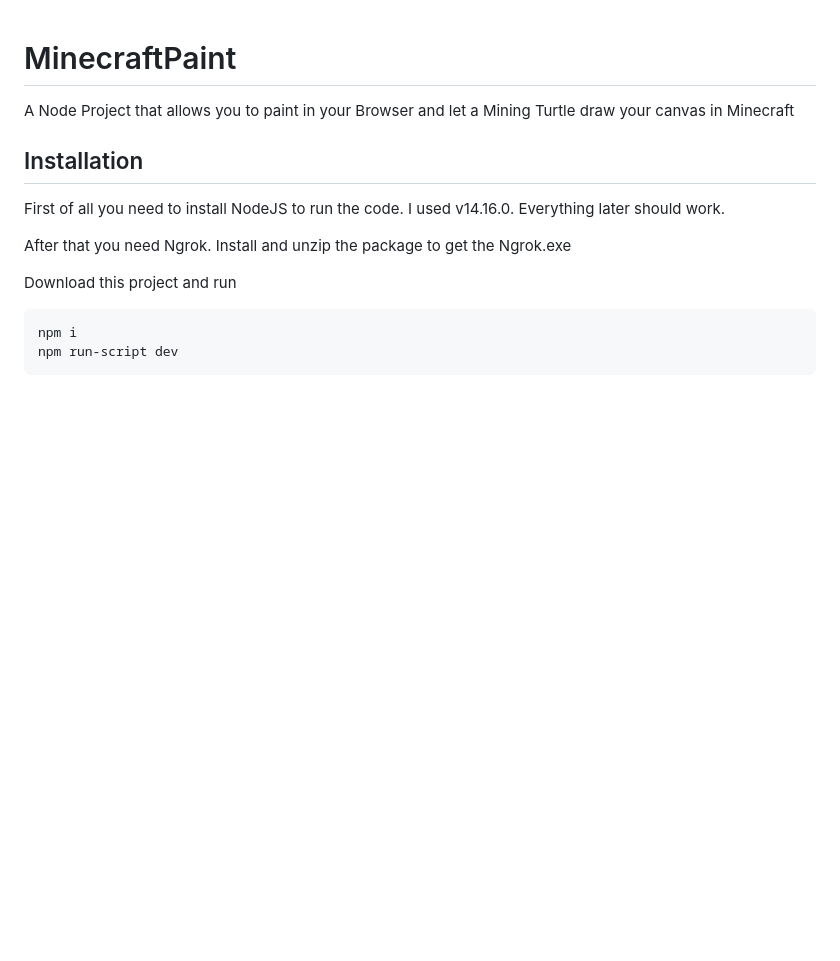
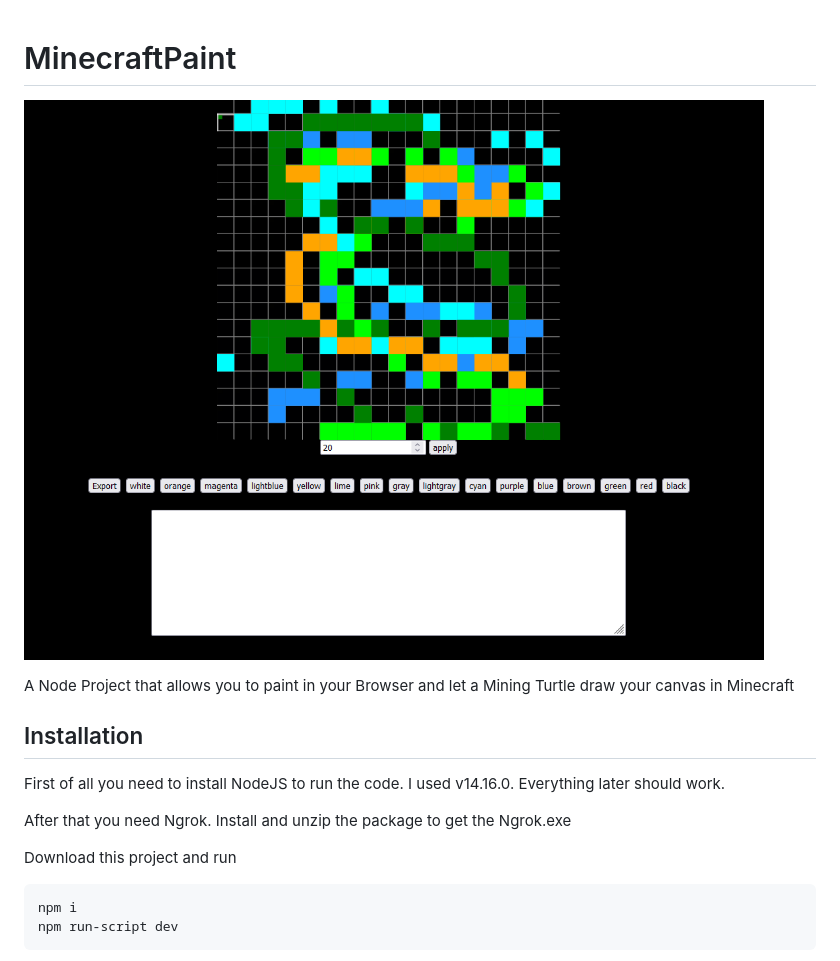
Before and after one commit to Eyup3/MinecraftPaint, a Markdown page: README.md, the part around the change. Rendered like a GitHub page; pictures changed too: public/image.png (added); blank space fills up the shorter version.

```diff
--- a/README.md
+++ b/README.md
@@ -1,4 +1,6 @@
 # MinecraftPaint
+
+![vid](./public/image.png)
 
 A Node Project that allows you to paint in your Browser and let a Mining Turtle draw your canvas in Minecraft
 
```
Also changed, not shown: 1 other file.
